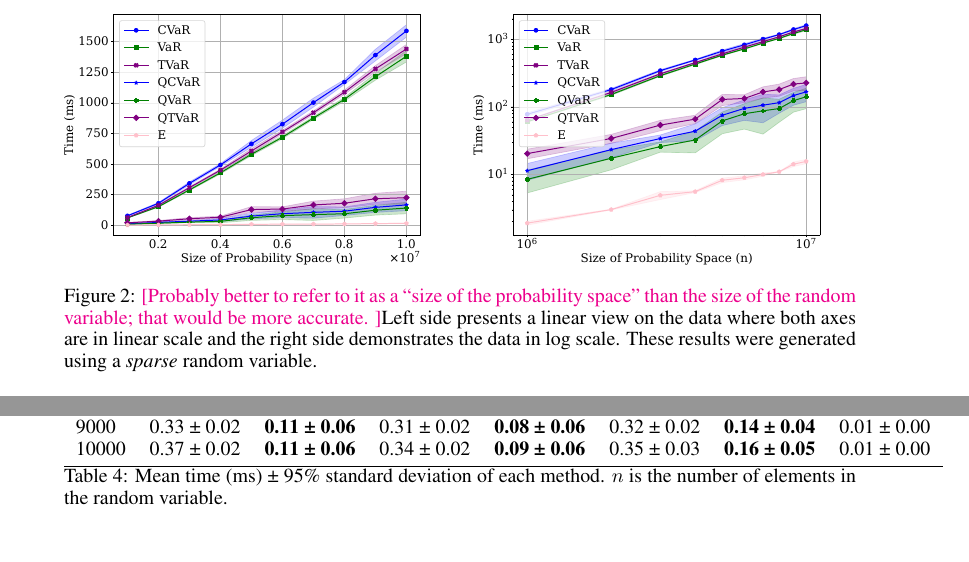
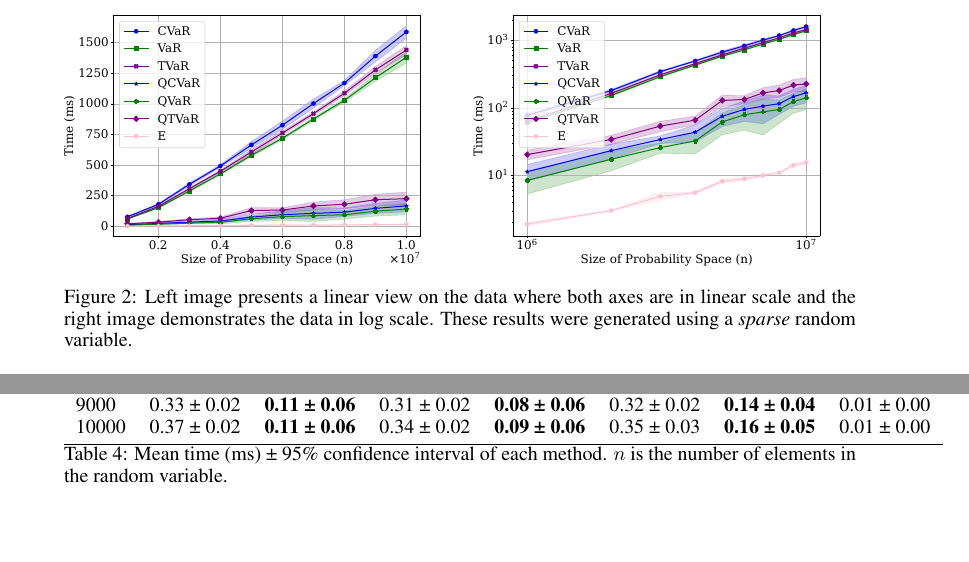
Before and after one commit to GersiD/FastCVaR, a LaTeX paper (main.tex): two parts of page 12 of 20, joined at a grey line, cut so that both start at the same text. Compiled offline with pdfLaTeX.

Commit message:
fix some todos

```diff
--- a/main.tex
+++ b/main.tex
@@ -760,7 +760,7 @@ Two random variables $\tilde{x}$ and $\tilde{y}$ are said to be comonotonic if
 \begin{figure}
   \includegraphics[width=0.5\textwidth]{./code/plots/all_slow_vs_fast_sparse_linear.pdf}
   \includegraphics[width=0.5\textwidth]{./code/plots/all_slow_vs_fast_sparse_log.pdf}
-  \caption{\mm{Probably better to refer to it as a ``size of the probability space'' than the size of the random variable; that would be more accurate. }Left side presents a linear view on the data where both axes are in linear scale and the right side demonstrates the data in log scale. These results were generated using a \emph{sparse} random variable.}
+  \caption{Left image presents a linear view on the data where both axes are in linear scale and the right image demonstrates the data in log scale. These results were generated using a \emph{sparse} random variable.}
   \label{fig:all_sparse}
 \end{figure}
 Code and results for these experiments as well as the implementations of all contained risk measures can be found at\todo{REDACTED}.
@@ -790,7 +790,7 @@ n &  &  &  &  &  &  &  \\
 10000 & 0.37 ± 0.02 & \textbf{0.11 ± 0.06} & 0.34 ± 0.02 & \textbf{0.09 ± 0.06} & 0.35 ± 0.03 & \textbf{0.16 ± 0.05} & 0.01 ± 0.00 \\
 \bottomrule
 \end{tabular}
-\caption{Mean time (ms) ± 95\% standard deviation of each method. $n$ is the number of elements in the random variable.}
+\caption{Mean time (ms) ± 95\% confidence interval of each method. $n$ is the number of elements in the random variable.}
 \label{tab:small_results}
 \end{table}
 
```
